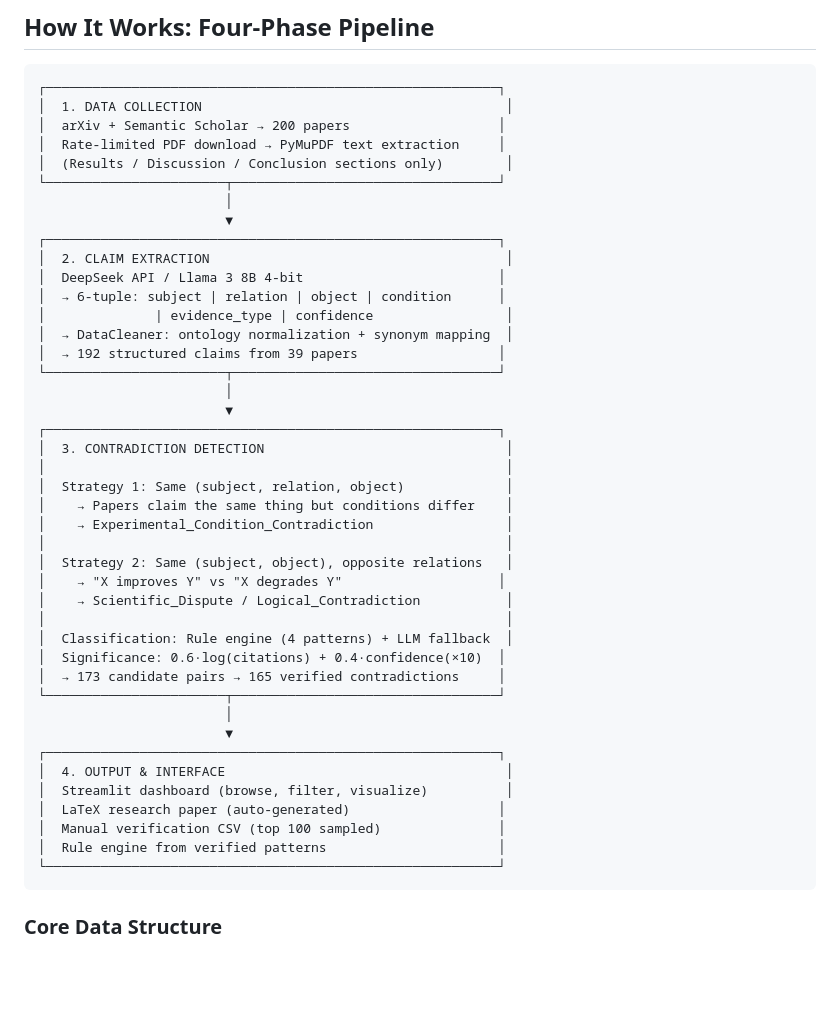
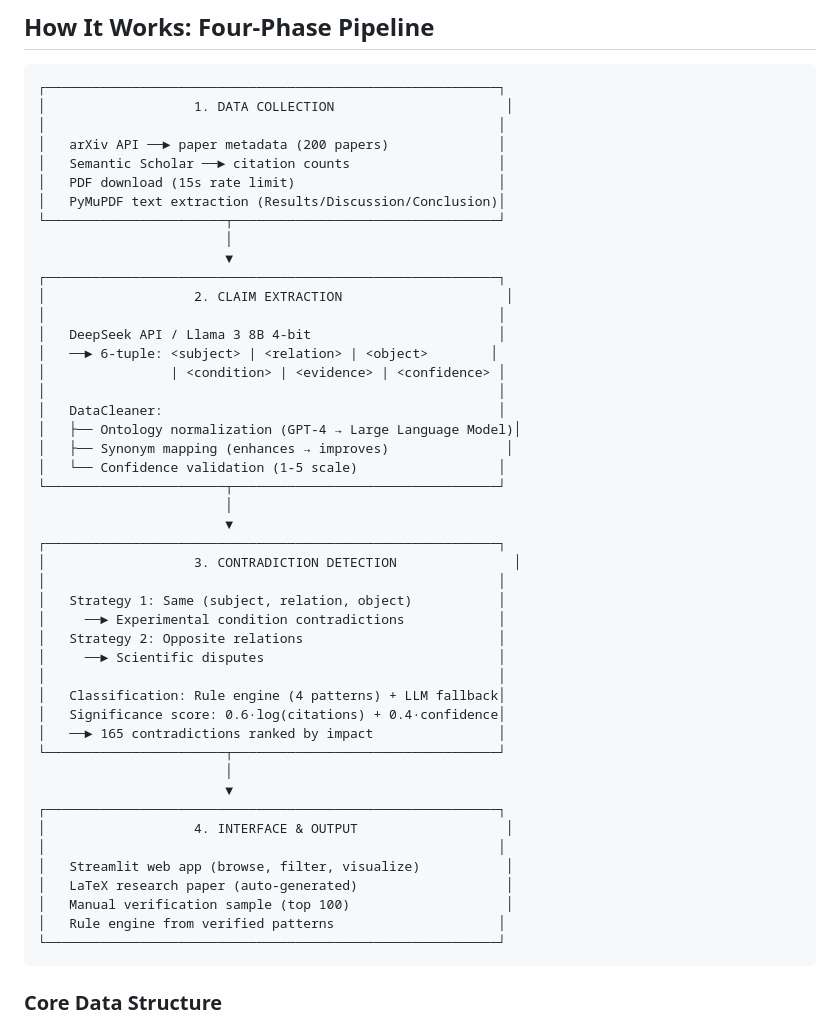
Before and after one commit to Fengrru/scientific-contradiction-detector, a Markdown page: README.md, the part around the change. Rendered like a GitHub page; blank space fills up the shorter version.

Commit message:
Restore original ASCII art pipeline diagram in How It Works

````diff
--- a/README.md
+++ b/README.md
@@ -25,46 +25,50 @@ The system makes disagreement **measurable, structured, and queryable**.
 
 ```
 ┌──────────────────────────────────────────────────────────┐
-│  1. DATA COLLECTION                                       │
-│  arXiv + Semantic Scholar → 200 papers                   │
-│  Rate-limited PDF download → PyMuPDF text extraction     │
-│  (Results / Discussion / Conclusion sections only)        │
+│                   1. DATA COLLECTION                      │
+│                                                          │
+│   arXiv API ──► paper metadata (200 papers)              │
+│   Semantic Scholar ──► citation counts                   │
+│   PDF download (15s rate limit)                          │
+│   PyMuPDF text extraction (Results/Discussion/Conclusion)│
 └───────────────────────┬──────────────────────────────────┘
                         │
                         ▼
 ┌──────────────────────────────────────────────────────────┐
-│  2. CLAIM EXTRACTION                                      │
-│  DeepSeek API / Llama 3 8B 4-bit                         │
-│  → 6-tuple: subject | relation | object | condition      │
-│              | evidence_type | confidence                 │
-│  → DataCleaner: ontology normalization + synonym mapping  │
-│  → 192 structured claims from 39 papers                  │
+│                   2. CLAIM EXTRACTION                     │
+│                                                          │
+│   DeepSeek API / Llama 3 8B 4-bit                        │
+│   ──► 6-tuple: <subject> | <relation> | <object>        │
+│                | <condition> | <evidence> | <confidence> │
+│                                                          │
+│   DataCleaner:                                           │
+│   ├── Ontology normalization (GPT-4 → Large Language Model)│
+│   ├── Synonym mapping (enhances → improves)               │
+│   └── Confidence validation (1-5 scale)                  │
 └───────────────────────┬──────────────────────────────────┘
                         │
                         ▼
 ┌──────────────────────────────────────────────────────────┐
-│  3. CONTRADICTION DETECTION                               │
-│                                                           │
-│  Strategy 1: Same (subject, relation, object)             │
-│    → Papers claim the same thing but conditions differ    │
-│    → Experimental_Condition_Contradiction                 │
-│                                                           │
-│  Strategy 2: Same (subject, object), opposite relations   │
-│    → "X improves Y" vs "X degrades Y"                    │
-│    → Scientific_Dispute / Logical_Contradiction           │
-│                                                           │
-│  Classification: Rule engine (4 patterns) + LLM fallback  │
-│  Significance: 0.6·log(citations) + 0.4·confidence(×10)  │
-│  → 173 candidate pairs → 165 verified contradictions     │
+│                   3. CONTRADICTION DETECTION               │
+│                                                          │
+│   Strategy 1: Same (subject, relation, object)           │
+│     ──► Experimental condition contradictions            │
+│   Strategy 2: Opposite relations                         │
+│     ──► Scientific disputes                              │
+│                                                          │
+│   Classification: Rule engine (4 patterns) + LLM fallback│
+│   Significance score: 0.6·log(citations) + 0.4·confidence│
+│   ──► 165 contradictions ranked by impact                │
 └───────────────────────┬──────────────────────────────────┘
                         │
                         ▼
 ┌──────────────────────────────────────────────────────────┐
-│  4. OUTPUT & INTERFACE                                    │
-│  Streamlit dashboard (browse, filter, visualize)          │
-│  LaTeX research paper (auto-generated)                   │
-│  Manual verification CSV (top 100 sampled)               │
-│  Rule engine from verified patterns                      │
+│                   4. INTERFACE & OUTPUT                   │
+│                                                          │
+│   Streamlit web app (browse, filter, visualize)           │
+│   LaTeX research paper (auto-generated)                   │
+│   Manual verification sample (top 100)                    │
+│   Rule engine from verified patterns                     │
 └──────────────────────────────────────────────────────────┘
 ```
 
````
